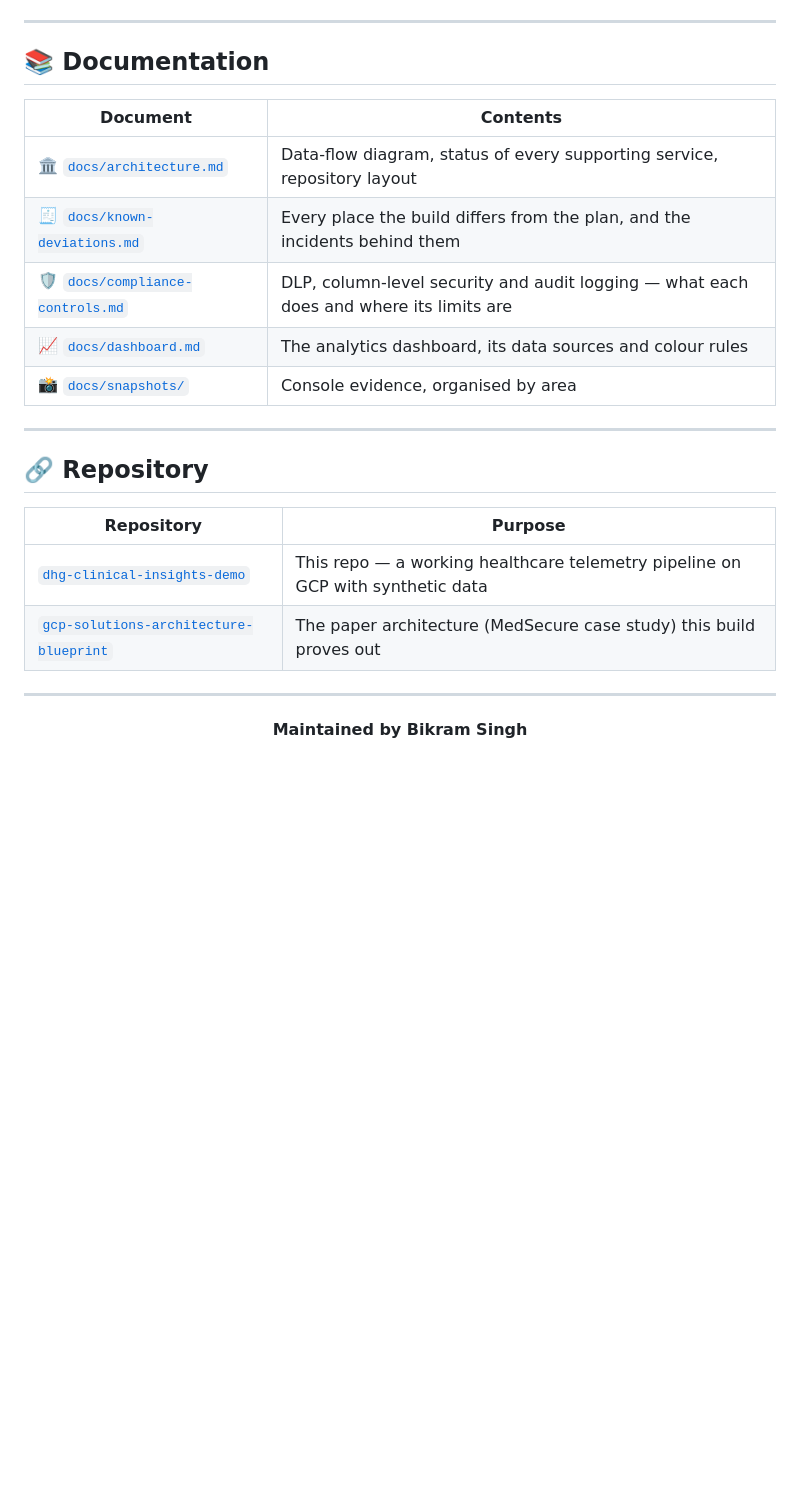
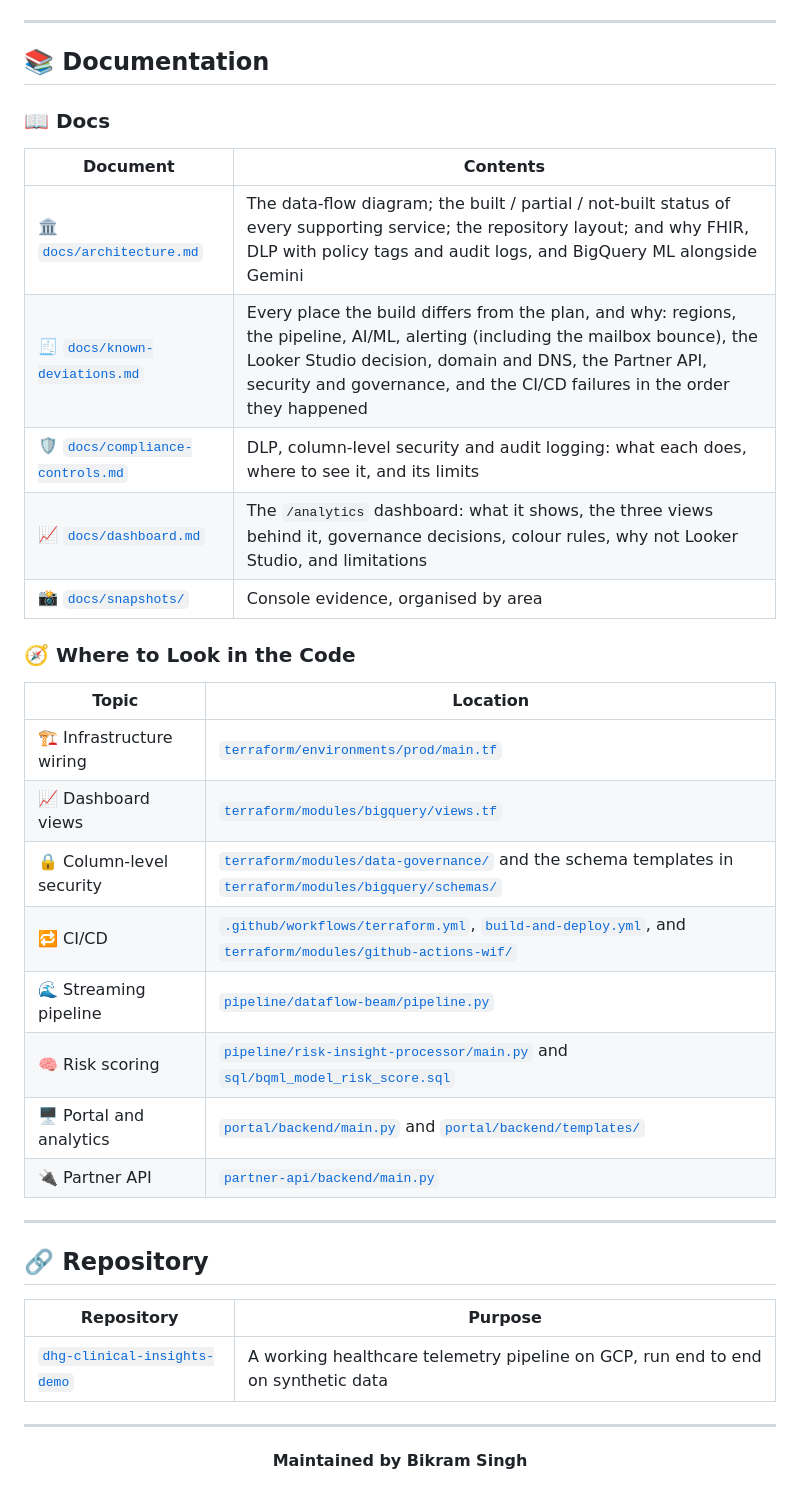
Before and after one commit to bikram-singh/dhg-clinical-insights-demo, a Markdown page: README.md, the part around one of its changes. Rendered like a GitHub page; blank space fills up the shorter version.

```diff
--- a/README.md
+++ b/README.md
@@ -575,13 +594,28 @@ Recorded here so nobody has to discover them:
 
 ## 📚 Documentation
 
+### 📖 Docs
+
 | Document | Contents |
 |---|---|
-| 🏛️ [`docs/architecture.md`](docs/architecture.md) | Data-flow diagram, status of every supporting service, repository layout |
-| 🧾 [`docs/known-deviations.md`](docs/known-deviations.md) | Every place the build differs from the plan, and the incidents behind them |
-| 🛡️ [`docs/compliance-controls.md`](docs/compliance-controls.md) | DLP, column-level security and audit logging — what each does and where its limits are |
-| 📈 [`docs/dashboard.md`](docs/dashboard.md) | The analytics dashboard, its data sources and colour rules |
+| 🏛️ [`docs/architecture.md`](docs/architecture.md) | The data-flow diagram; the built / partial / not-built status of every supporting service; the repository layout; and why FHIR, DLP with policy tags and audit logs, and BigQuery ML alongside Gemini |
+| 🧾 [`docs/known-deviations.md`](docs/known-deviations.md) | Every place the build differs from the plan, and why: regions, the pipeline, AI/ML, alerting (including the mailbox bounce), the Looker Studio decision, domain and DNS, the Partner API, security and governance, and the CI/CD failures in the order they happened |
+| 🛡️ [`docs/compliance-controls.md`](docs/compliance-controls.md) | DLP, column-level security and audit logging: what each does, where to see it, and its limits |
+| 📈 [`docs/dashboard.md`](docs/dashboard.md) | The `/analytics` dashboard: what it shows, the three views behind it, governance decisions, colour rules, why not Looker Studio, and limitations |
 | 📸 [`docs/snapshots/`](docs/snapshots/) | Console evidence, organised by area |
+
+### 🧭 Where to Look in the Code
+
+| Topic | Location |
+|---|---|
+| 🏗️ Infrastructure wiring | [`terraform/environments/prod/main.tf`](terraform/environments/prod/main.tf) |
+| 📈 Dashboard views | [`terraform/modules/bigquery/views.tf`](terraform/modules/bigquery/views.tf) |
+| 🔒 Column-level security | [`terraform/modules/data-governance/`](terraform/modules/data-governance/) and the schema templates in [`terraform/modules/bigquery/schemas/`](terraform/modules/bigquery/schemas/) |
+| 🔁 CI/CD | [`.github/workflows/terraform.yml`](.github/workflows/terraform.yml), [`build-and-deploy.yml`](.github/workflows/build-and-deploy.yml), and [`terraform/modules/github-actions-wif/`](terraform/modules/github-actions-wif/) |
+| 🌊 Streaming pipeline | [`pipeline/dataflow-beam/pipeline.py`](pipeline/dataflow-beam/pipeline.py) |
+| 🧠 Risk scoring | [`pipeline/risk-insight-processor/main.py`](pipeline/risk-insight-processor/main.py) and [`sql/bqml_model_risk_score.sql`](sql/bqml_model_risk_score.sql) |
+| 🖥️ Portal and analytics | [`portal/backend/main.py`](portal/backend/main.py) and [`portal/backend/templates/`](portal/backend/templates/) |
+| 🔌 Partner API | [`partner-api/backend/main.py`](partner-api/backend/main.py) |
 
 ---
 
@@ -589,8 +623,7 @@ Recorded here so nobody has to discover them:
 
 | Repository | Purpose |
 |---|---|
-| [`dhg-clinical-insights-demo`](https://github.com/bikram-singh/dhg-clinical-insights-demo) | This repo — a working healthcare telemetry pipeline on GCP with synthetic data |
-| [`gcp-solutions-architecture-blueprint`](https://github.com/bikram-singh/gcp-solutions-architecture-blueprint) | The paper architecture (MedSecure case study) this build proves out |
+| [`dhg-clinical-insights-demo`](https://github.com/bikram-singh/dhg-clinical-insights-demo) | A working healthcare telemetry pipeline on GCP, run end to end on synthetic data |
 
 ---
 
```
Also changed, not shown: other parts of README.md (+47 -28 lines).
